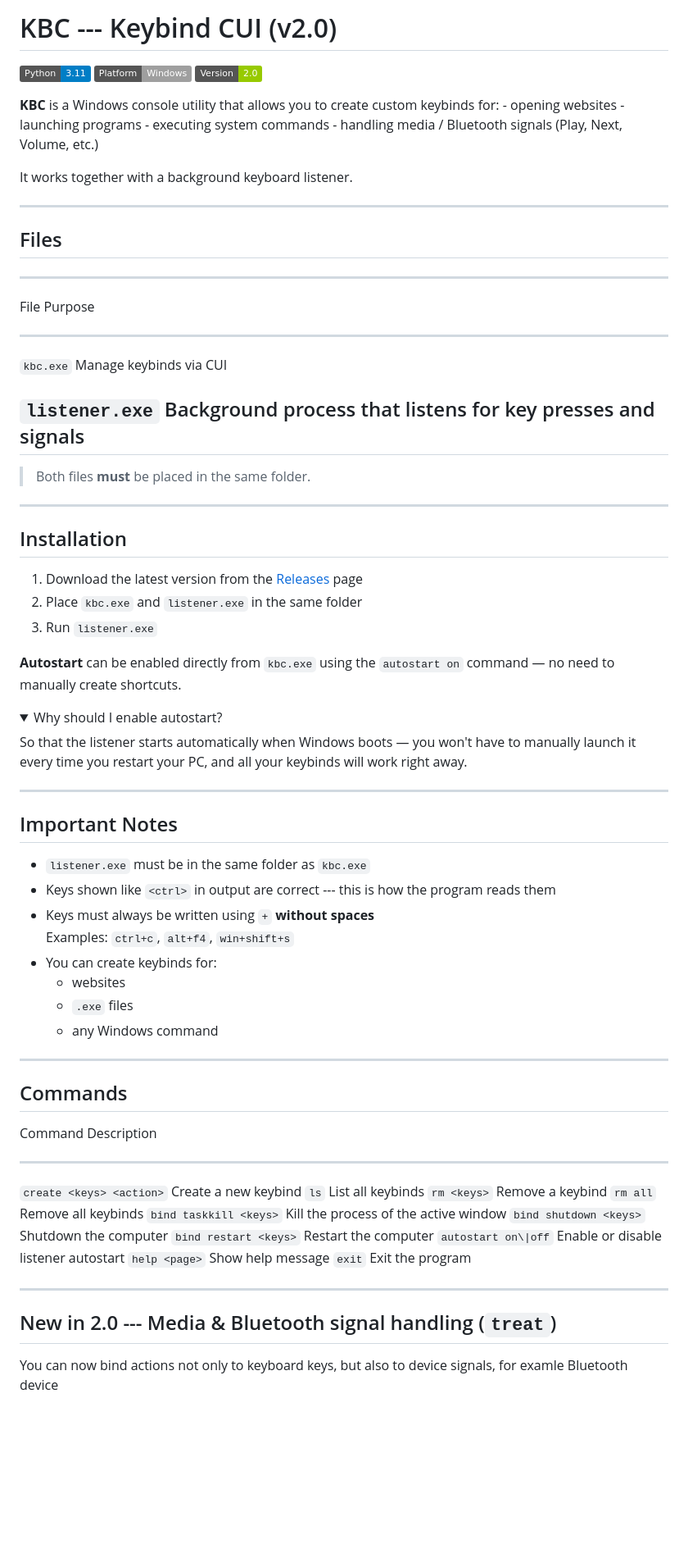
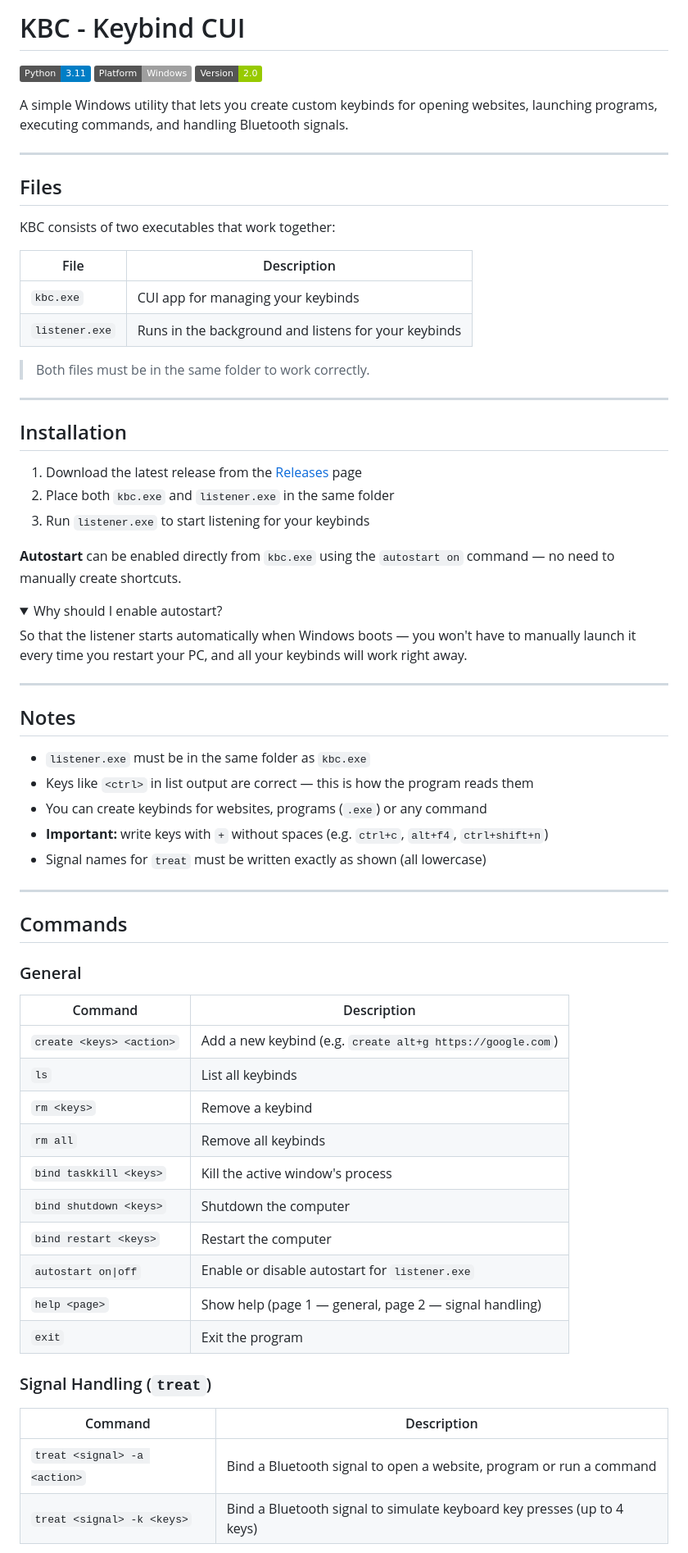
Before and after one commit to TYUFUN/KBC, a Markdown page: README.md, the part around one of its changes. Shown at 82% size. GitHub-like rendering; folded sections open; badges without logos; blank space fills up the shorter version.

```diff
--- a/README.md
+++ b/README.md
@@ -1,37 +1,30 @@
-# KBC --- Keybind CUI (v2.0)
-
+# KBC - Keybind CUI
 ![Python](https://img.shields.io/badge/Python-3.11-blue)
 ![Platform](https://img.shields.io/badge/Platform-Windows-lightgrey)
 ![Version](https://img.shields.io/badge/Version-2.0-green)
 
-**KBC** is a Windows console utility that allows you to create custom
-keybinds for: - opening websites - launching programs - executing system
-commands - handling media / Bluetooth signals (Play, Next, Volume, etc.)
+A simple Windows utility that lets you create custom keybinds for opening websites, launching programs, executing commands, and handling Bluetooth signals.
 
-It works together with a background keyboard listener.
-
-------------------------------------------------------------------------
+---
 
 ## Files
 
-  -----------------------------------------------------------------------
-  File                      Purpose
-  ------------------------- ---------------------------------------------
-  `kbc.exe`                 Manage keybinds via CUI
+KBC consists of two executables that work together:
 
-  `listener.exe`            Background process that listens for key
-                            presses and signals
-  -----------------------------------------------------------------------
+| File | Description |
+|------|-------------|
+| `kbc.exe` | CUI app for managing your keybinds |
+| `listener.exe` | Runs in the background and listens for your keybinds |
 
-> Both files **must** be placed in the same folder.
+> Both files must be in the same folder to work correctly.
 
-------------------------------------------------------------------------
+---
 
 ## Installation
 
-1.  Download the latest version from the [Releases](../../releases) page
-2.  Place `kbc.exe` and `listener.exe` in the same folder
-3.  Run `listener.exe`
+1. Download the latest release from the [Releases](../../releases) page
+2. Place both `kbc.exe` and `listener.exe` in the same folder
+3. Run `listener.exe` to start listening for your keybinds
 
 **Autostart** can be enabled directly from `kbc.exe` using the `autostart on` command — no need to manually create shortcuts.
 
@@ -42,41 +35,39 @@ So that the listener starts automatically when Windows boots — you won't have
 
 </details>
 
-------------------------------------------------------------------------
+---
 
-## Important Notes
+## Notes
 
--   `listener.exe` must be in the same folder as `kbc.exe`
--   Keys shown like `<ctrl>` in output are correct --- this is how the
-    program reads them
--   Keys must always be written using `+` **without spaces**\
-    Examples: `ctrl+c`, `alt+f4`, `win+shift+s`
--   You can create keybinds for:
-    -   websites
-    -   `.exe` files
-    -   any Windows command
+- `listener.exe` must be in the same folder as `kbc.exe`
+- Keys like `<ctrl>` in list output are correct — this is how the program reads them
+- You can create keybinds for websites, programs (`.exe`) or any command
+- **Important:** write keys with `+` without spaces (e.g. `ctrl+c`, `alt+f4`, `ctrl+shift+n`)
+- Signal names for `treat` must be written exactly as shown (all lowercase)
 
-------------------------------------------------------------------------
+---
 
 ## Commands
 
-  Command                    Description
-  -------------------------- ---------------------------------------
-  `create <keys> <action>`   Create a new keybind
-  `ls`                       List all keybinds
-  `rm <keys>`                Remove a keybind
-  `rm all`                   Remove all keybinds
-  `bind taskkill <keys>`     Kill the process of the active window
-  `bind shutdown <keys>`     Shutdown the computer
-  `bind restart <keys>`      Restart the computer
-  `autostart on\|off`        Enable or disable listener autostart
-  `help <page>`              Show help message
-  `exit`                     Exit the program
+### General
 
-------------------------------------------------------------------------
+| Command | Description |
+|---------|-------------|
+| `create <keys> <action>` | Add a new keybind (e.g. `create alt+g https://google.com`) |
+| `ls` | List all keybinds |
+| `rm <keys>` | Remove a keybind |
+| `rm all` | Remove all keybinds |
+| `bind taskkill <keys>` | Kill the active window's process |
+| `bind shutdown <keys>` | Shutdown the computer |
+| `bind restart <keys>` | Restart the computer |
+| `autostart on\|off` | Enable or disable autostart for `listener.exe` |
+| `help <page>` | Show help (page 1 — general, page 2 — signal handling) |
+| `exit` | Exit the program |
 
-## New in 2.0 --- Media & Bluetooth signal handling (`treat`)
+### Signal Handling (`treat`)
 
-You can now bind actions not only to keyboard keys, but also to device
-signals, for examle Bluetooth device
+| Command | Description |
+|---------|-------------|
+| `treat <signal> -a <action>` | Bind a Bluetooth signal to open a website, program or run a command |
+| `treat <signal> -k <keys>` | Bind a Bluetooth signal to simulate keyboard key presses (up to 4 keys) |
 
```
Also changed, not shown: other parts of README.md (+26 -43 lines).
